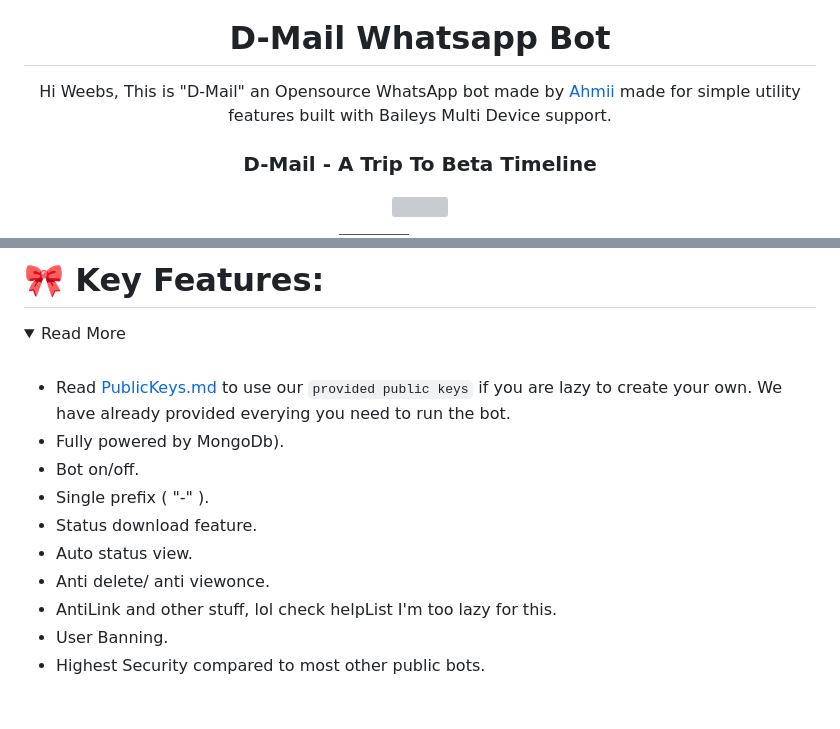
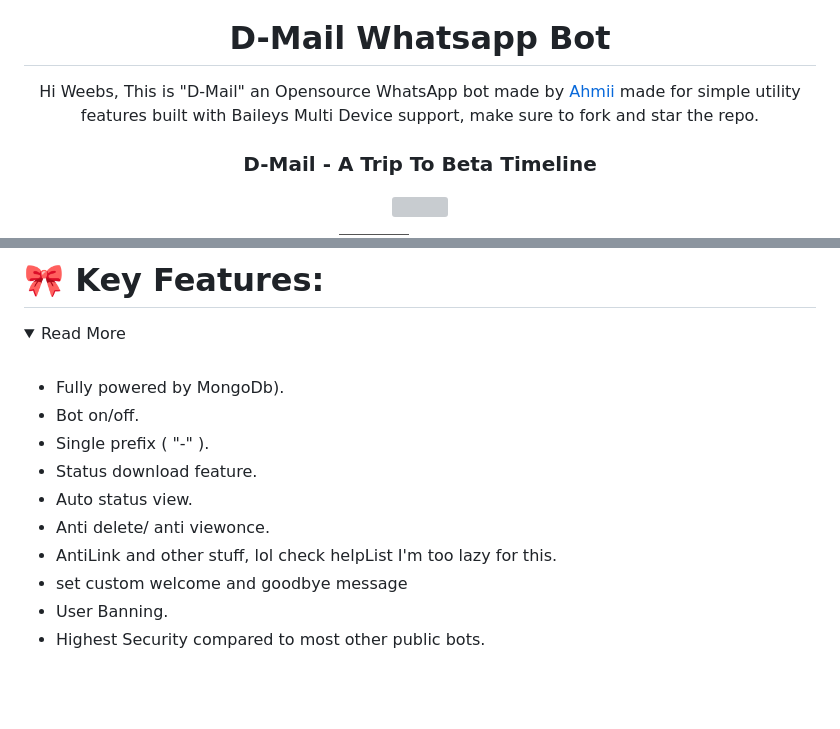
Before and after one commit to Ahmii-kun/D-Mail-Whatsapp-Bot, a Markdown page: README.md, 2 parts joined by grey strips. Rendered like a GitHub page; folded sections open; badges without logos; grey boxes are pictures that could not be loaded.

```diff
--- a/README.md
+++ b/README.md
@@ -7,7 +7,7 @@
 </h1>
 
 <p align="center">
-Hi Weebs, This is "D-Mail" an Opensource WhatsApp bot made by <a href="https://github.com/Ahmii-kun">Ahmii</a> made for simple utility features built with Baileys Multi Device support.
+Hi Weebs, This is "D-Mail" an Opensource WhatsApp bot made by <a href="https://github.com/Ahmii-kun">Ahmii</a> made for simple utility features built with Baileys Multi Device support, make sure to fork and star the repo.
 
 <h3 align="center"> D-Mail - A Trip To Beta Timeline
 </h4>
@@ -140,7 +140,6 @@ PERMENANTAFK | set true for permenanet afk and false for temporary afk
 
 <br>
 
-- Read [PublicKeys.md](https://github.com/Ahmii-kun/D-Mail-Whatsapp-Bot/blob/main/PublicKeys.md) to use our `provided public keys` if you are lazy to create your own. We have already provided everying you need to run the bot.
 - Fully powered by MongoDb).
 - Bot on/off.
 - Single prefix ( "-" ).
@@ -148,6 +147,7 @@ PERMENANTAFK | set true for permenanet afk and false for temporary afk
 - Auto status view.
 - Anti delete/ anti viewonce.
 - AntiLink and other stuff, lol check helpList I'm too lazy for this.
+- set custom welcome and goodbye message
 - User Banning.
 - Highest Security compared to most other public bots.
 
```
